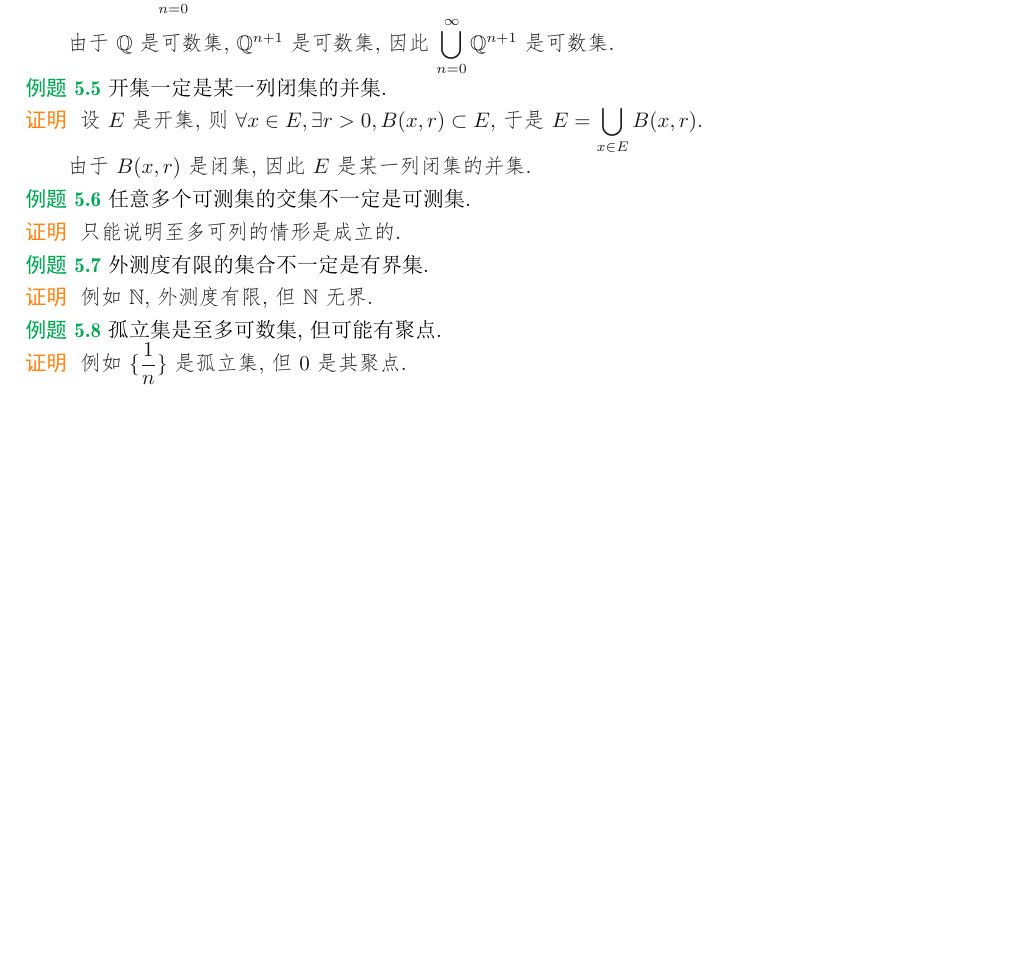
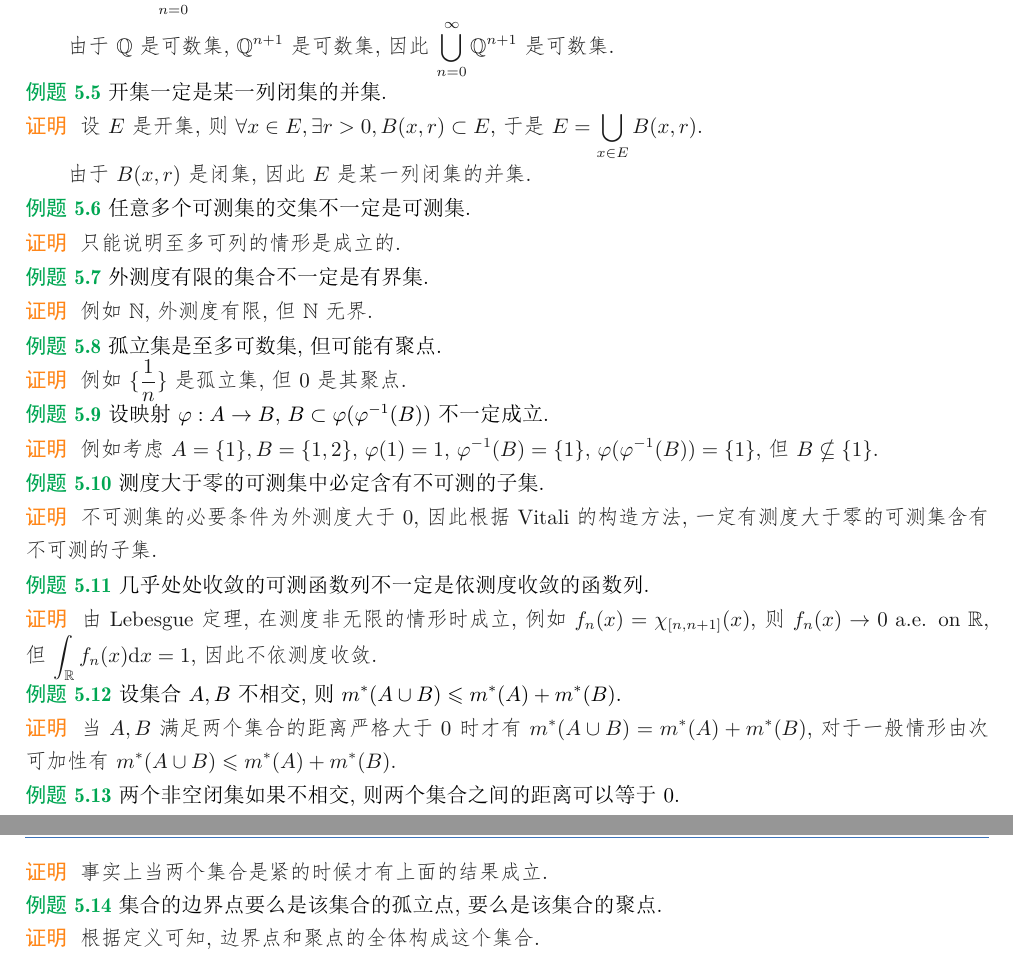
Before and after one commit to stonehfzs/Real-Analysis-Notes, a LaTeX book (Real Analysis Notes.tex): part of page 47 of 47 before the commit and two parts of pages 47 and 48 of 48 after it, the two joined at a grey line, cut so that both start at the same text, the shorter picture padded with empty space. The pictures show the PDF file Real Analysis Notes.pdf that the author committed with the source.

Commit message:
Commit on 2025-07-04

```diff
--- a/Real Analysis Notes.tex
+++ b/Real Analysis Notes.tex
@@ -2267,6 +2267,54 @@ $\forall \varepsilon >0, \lim_{n \to \infty}m\left(E\left[|f_n-f|\geqslant \vare
   例如$\{\frac{1}{n}\}$是孤立集, 但$0$是其聚点.\par
 \end{proof}
 
+\begin{example}
+  设映射$\varphi : A \to B$, $B \subset \varphi(\varphi^{-1}(B))$不一定成立.
+\end{example}
+
+\begin{proof}
+  例如考虑$A=\{1\}, B=\{1,2\}$, $\varphi(1)=1$, $\varphi^{-1}(B)=\{1\}$, $\varphi(\varphi^{-1}(B))=\{1\}$, 但$B \nsubseteq \{1\}$.\par
+\end{proof}
+
+\begin{example}
+  测度大于零的可测集中必定含有不可测的子集.\par
+\end{example}
+
+\begin{proof}
+  不可测集的必要条件为外测度大于0, 因此根据Vitali的构造方法, 一定有测度大于零的可测集含有不可测的子集.\par
+\end{proof}
+
+\begin{example}
+  几乎处处收敛的可测函数列不一定是依测度收敛的函数列.
+\end{example}
+
+\begin{proof}
+  由Lebesgue定理, 在测度非无限的情形时成立, 例如$f_n(x)=\chi_{[n,n+1]}(x)$, 则$f_n(x)\rightarrow 0$ a.e. on $\mathbb{R}$, 但$\int_{\mathbb{R}}f_n(x)\mathrm{d}x=1$, 因此不依测度收敛.\par
+\end{proof}
+
+\begin{example}
+  设集合$A,B$不相交, 则$m^{*}(A \cup B) \leqslant m^{*}(A) + m^{*}(B)$.
+\end{example}
+
+\begin{proof}
+  当$A,B$满足两个集合的距离严格大于0时才有$m^{*}(A \cup B) = m^{*}(A) + m^{*}(B)$, 对于一般情形由次可加性有$m^{*}(A \cup B) \leqslant m^{*}(A) + m^{*}(B)$.\par
+\end{proof}
+
+\begin{example}
+  两个非空闭集如果不相交, 则两个集合之间的距离可以等于0.
+\end{example}
+
+\begin{proof}
+  事实上当两个集合是紧的时候才有上面的结果成立.\par
+\end{proof}
+
+\begin{example}
+  集合的边界点要么是该集合的孤立点, 要么是该集合的聚点.
+\end{example}
+
+\begin{proof}
+  根据定义可知, 边界点和聚点的全体构成这个集合.
+\end{proof}
+
 \backmatter
 
 
```
Also changed, not shown: Real Analysis Notes.pdf, 3 other files.
